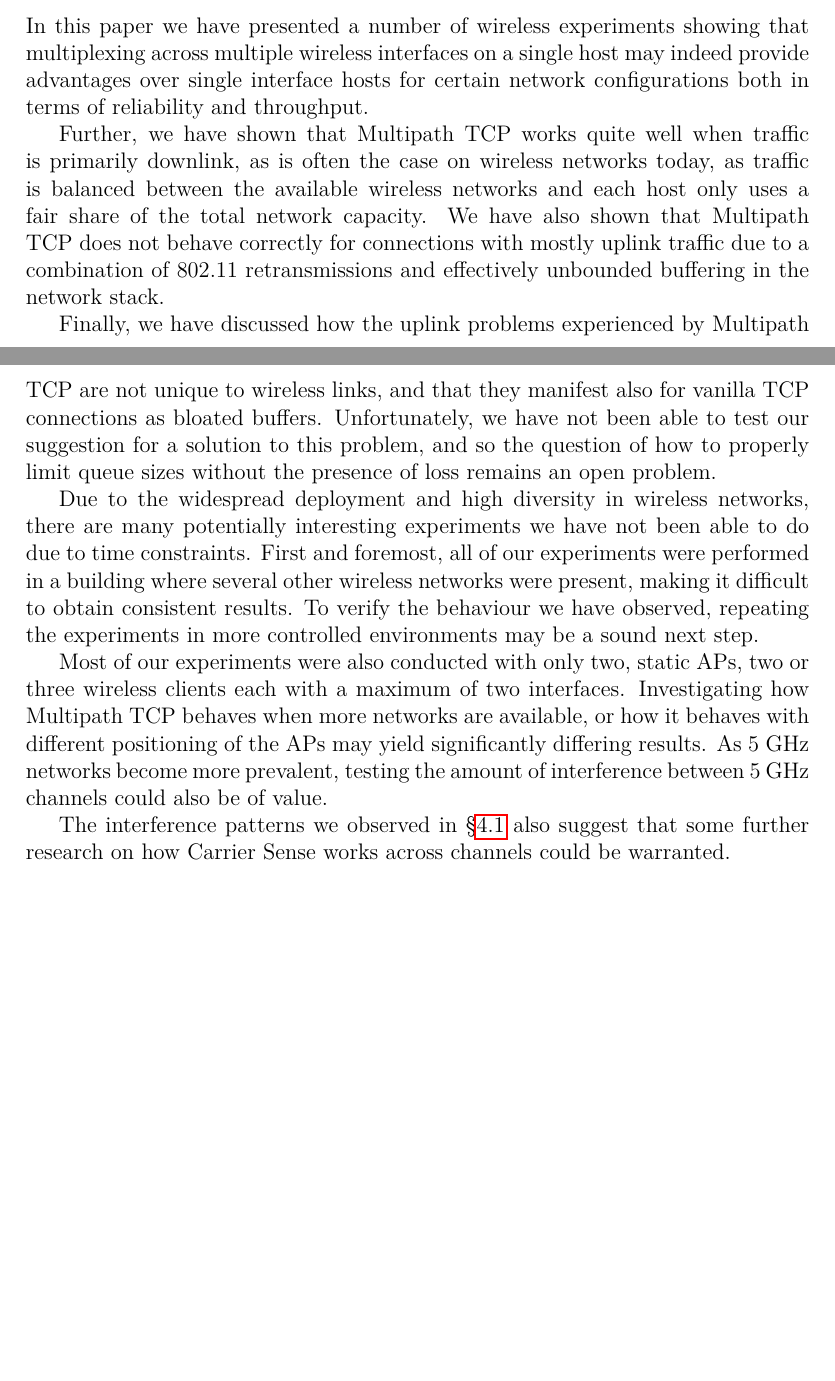
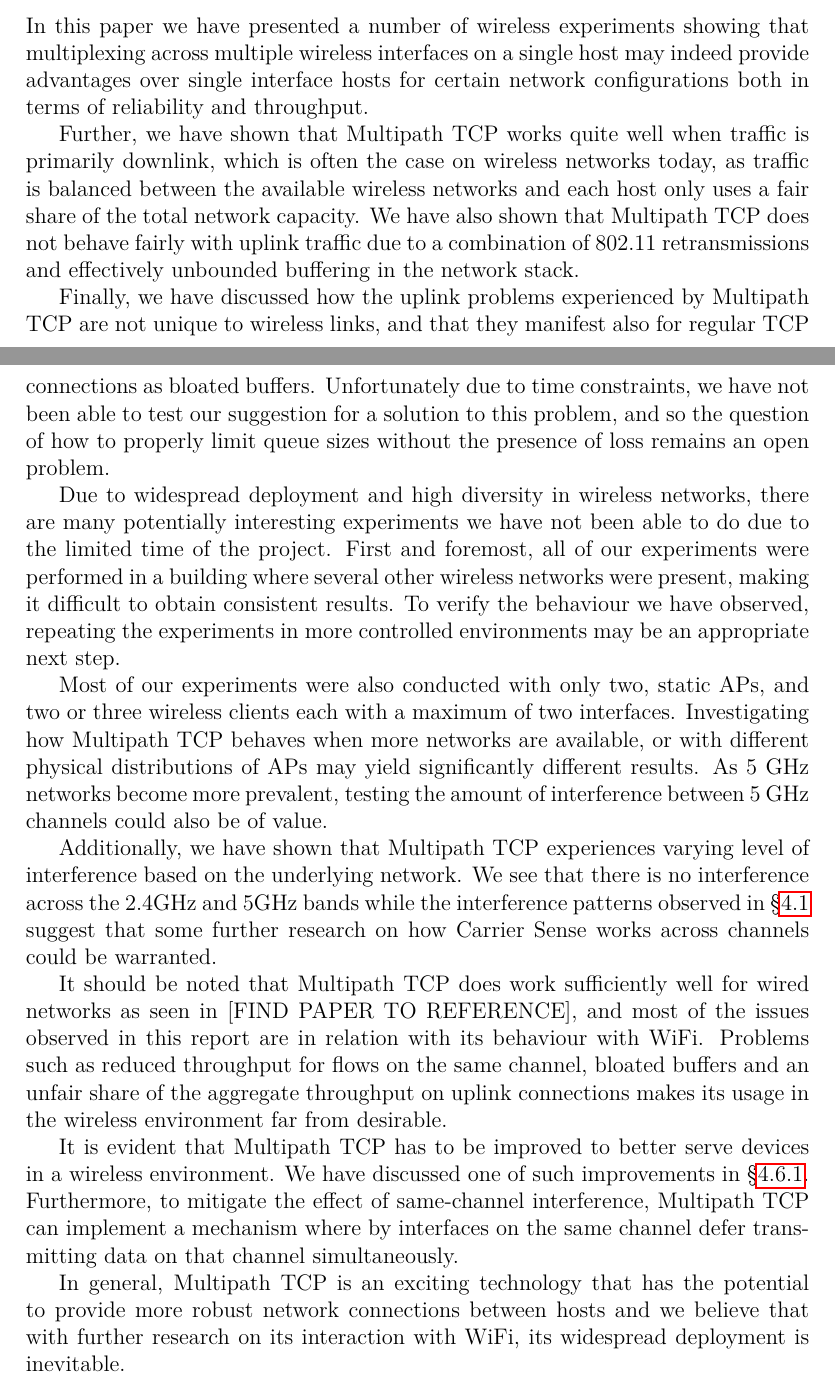
Before and after one commit to jamesbarlow/mptcp, a LaTeX paper (report/report.tex, which reads report/sections/conclusion.tex): two parts of pages 28 and 29 of 29, joined at a grey line, cut so that both start at the same text, the shorter picture padded with empty space. Compiled offline with pdfLaTeX.

Commit message:
added some paragraphs to conclusion

```diff
--- a/report/sections/conclusion.tex
+++ b/report/sections/conclusion.tex
@@ -3,38 +3,60 @@ multiplexing across multiple wireless interfaces on a single host may indeed
 provide advantages over single interface hosts for certain network
 configurations both in terms of reliability and throughput.
 
+
 Further, we have shown that Multipath TCP works quite well when traffic is
-primarily downlink, as is often the case on wireless networks today, as traffic
-is balanced between the available wireless networks and each host only uses a
-fair share of the total network capacity. We have also shown that Multipath TCP
-does not behave correctly for connections with mostly uplink traffic due to a
-combination of 802.11 retransmissions and effectively unbounded buffering in the
-network stack.
+primarily downlink, which is often the case on wireless networks today, as
+traffic is balanced between the available wireless networks and each host only
+uses a fair share of the total network capacity. We have also shown that
+Multipath TCP does not behave fairly with uplink traffic due to a combination of
+802.11 retransmissions and effectively unbounded buffering in the network stack.
 
 Finally, we have discussed how the uplink problems experienced by Multipath TCP
-are not unique to wireless links, and that they manifest also for vanilla TCP
-connections as bloated buffers. Unfortunately, we have not been able to test our
-suggestion for a solution to this problem, and so the question of how to
-properly limit queue sizes without the presence of loss remains an open problem.
+are not unique to wireless links, and that they manifest also for regular TCP
+connections as bloated buffers. Unfortunately due to time constraints, we have
+not been able to test our suggestion for a solution to this problem, and so the
+question of how to properly limit queue sizes without the presence of loss
+remains an open problem.
 
-Due to the widespread deployment and high diversity in wireless networks, there
+Due to widespread deployment and high diversity in wireless networks, there
 are many potentially interesting experiments we have not been able to do due to
-time constraints. First and foremost, all of our experiments were performed in
-a building where several other wireless networks were present, making it
-difficult to obtain consistent results. To verify the behaviour we have
-observed, repeating the experiments in more controlled environments may be a
-sound next step.
+the limited time of the project. First and foremost, all of our experiments were
+performed in a building where several other wireless networks were present,
+making it difficult to obtain consistent results. To verify the behaviour we
+have observed, repeating the experiments in more controlled environments may be
+an appropriate next step.
 
-Most of our experiments were also conducted with only two, static APs, two or
-three wireless clients each with a maximum of two interfaces. Investigating how
-Multipath TCP behaves when more networks are available, or how it behaves with
-different positioning of the APs may yield significantly differing results. As
-5~GHz networks become more prevalent, testing the amount of interference between
-5~GHz channels could also be of value.
+Most of our experiments were also conducted with only two, static APs, and two
+or three wireless clients each with a maximum of two interfaces. Investigating
+how Multipath TCP behaves when more networks are available, or with different
+physical distributions of APs may yield significantly different results.
+As 5~GHz networks become more prevalent, testing the amount of interference
+between 5~GHz channels could also be of value.
 
-The interference patterns we observed in \S\ref{sec:results-interference} also
-suggest that some further research on how Carrier Sense works across channels
-could be warranted.
+Additionally, we have shown that Multipath TCP experiences varying level of
+interference based on the underlying network. We see that there is no
+interference across the 2.4GHz and 5GHz bands while the interference patterns
+observed in \S\ref{sec:results-interference} suggest that some further research
+on how Carrier Sense works across channels could be warranted.
+
+It should be noted that Multipath TCP does work sufficiently well for wired
+networks as seen in [FIND PAPER TO REFERENCE], and most of the issues observed
+in this report are in relation with its behaviour with WiFi. Problems such as
+reduced  throughput for flows on the same channel, bloated buffers and an unfair
+share of  the aggregate throughput on uplink connections makes its usage in the
+wireless environment far from desirable.
+
+It is evident that Multipath TCP has to be improved to better serve devices in a
+wireless environment. We have discussed one of such improvements in
+\S\ref{sec:closing:inflated:cwnd}. Furthermore, to mitigate the effect of
+same-channel interference, Multipath TCP can implement a mechanism where by
+interfaces on the same channel defer transmitting data on that channel
+simultaneously.
+
+In general, Multipath TCP is an exciting technology that has the potential to
+provide more robust network connections between hosts and we believe that with
+further research on its interaction with WiFi, its widespread deployment is
+inevitable.
 
 % Notes from our meeting with Mark about the report:
 % - Important: Conclusions - how well does MPTCP works, when does it
```
